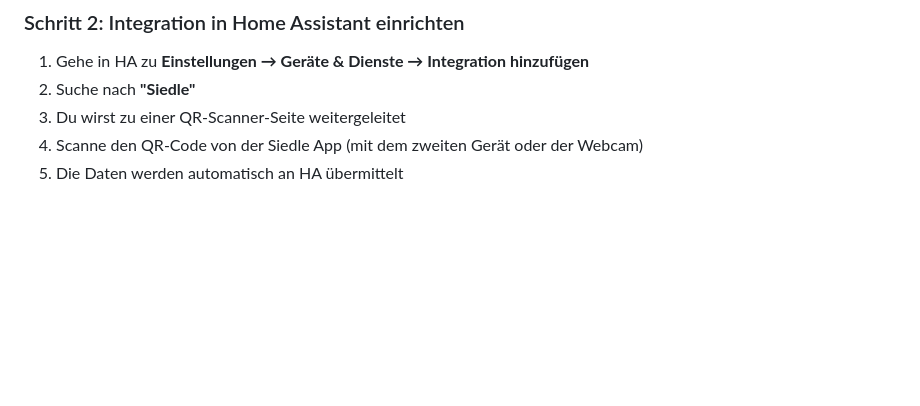
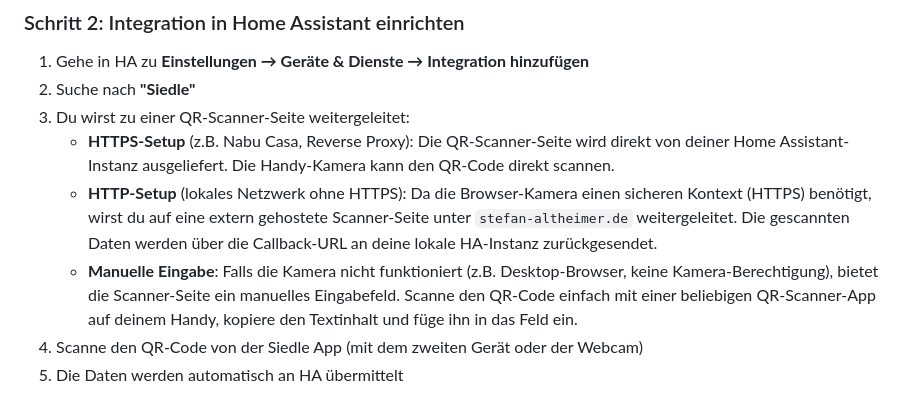
Before and after one commit to Kannix2005/ha_siedle_python, a Markdown page: README_DE.md, the part around the change. GitHub-like rendering; blank space fills up the shorter version.

Commit message:
docs: update QR scanner instructions for HTTPS, HTTP, and manual input methods

```diff
--- a/README_DE.md
+++ b/README_DE.md
@@ -77,7 +77,10 @@ Oder manuell in HACS:
 
 1. Gehe in HA zu **Einstellungen → Geräte & Dienste → Integration hinzufügen**
 2. Suche nach **"Siedle"**
-3. Du wirst zu einer QR-Scanner-Seite weitergeleitet
+3. Du wirst zu einer QR-Scanner-Seite weitergeleitet:
+   - **HTTPS-Setup** (z.B. Nabu Casa, Reverse Proxy): Die QR-Scanner-Seite wird direkt von deiner Home Assistant-Instanz ausgeliefert. Die Handy-Kamera kann den QR-Code direkt scannen.
+   - **HTTP-Setup** (lokales Netzwerk ohne HTTPS): Da die Browser-Kamera einen sicheren Kontext (HTTPS) benötigt, wirst du auf eine extern gehostete Scanner-Seite unter `stefan-altheimer.de` weitergeleitet. Die gescannten Daten werden über die Callback-URL an deine lokale HA-Instanz zurückgesendet.
+   - **Manuelle Eingabe**: Falls die Kamera nicht funktioniert (z.B. Desktop-Browser, keine Kamera-Berechtigung), bietet die Scanner-Seite ein manuelles Eingabefeld. Scanne den QR-Code einfach mit einer beliebigen QR-Scanner-App auf deinem Handy, kopiere den Textinhalt und füge ihn in das Feld ein.
 4. Scanne den QR-Code von der Siedle App (mit dem zweiten Gerät oder der Webcam)
 5. Die Daten werden automatisch an HA übermittelt
 
```
Also changed, not shown: README.md (+4 -1 lines).
